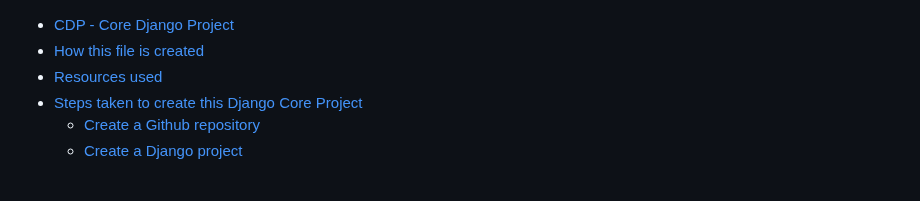
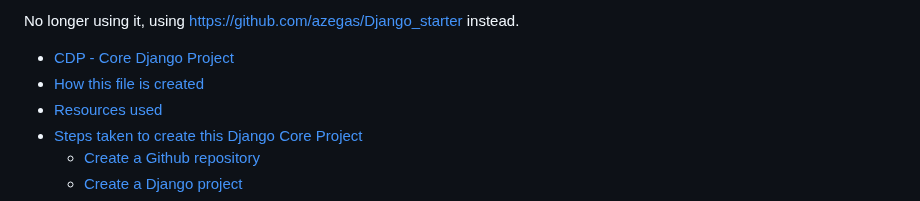
Before and after one commit to azegas/CDP, a Markdown page: README.md, the part around the change. GitHub-like rendering.

```diff
--- a/README.md
+++ b/README.md
@@ -1,3 +1,7 @@
+No longer using it, using https://github.com/azegas/Django_starter instead.
+
+
+
 - [CDP - Core Django Project](#org503dba5)
 - [How this file is created](#orgd354ed7)
 - [Resources used](#orgc8e5e1f)
```
